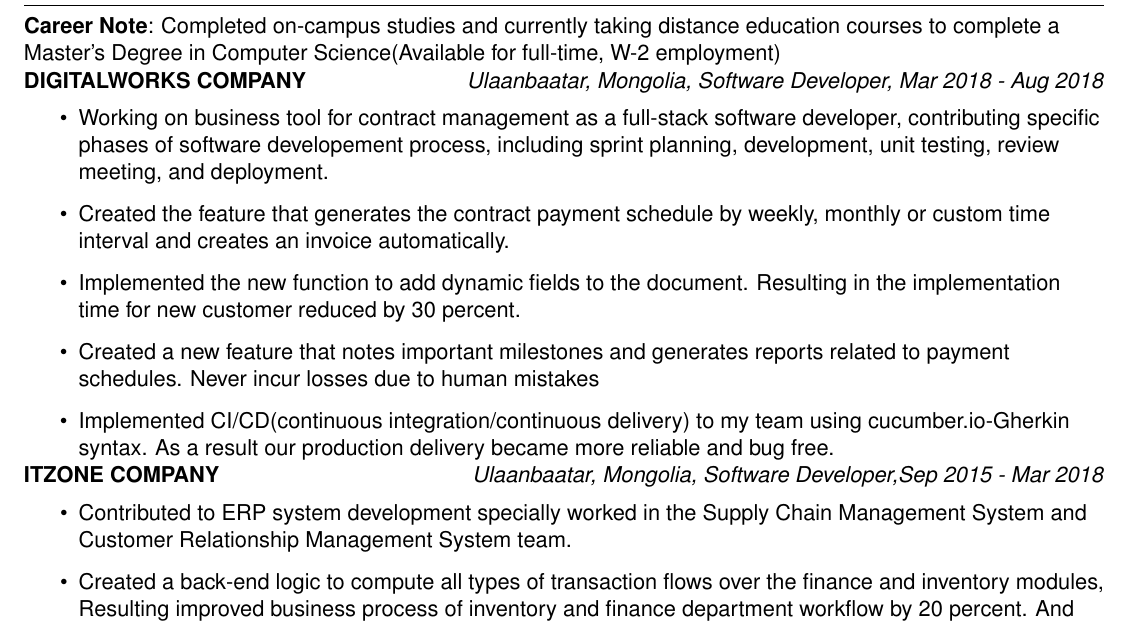
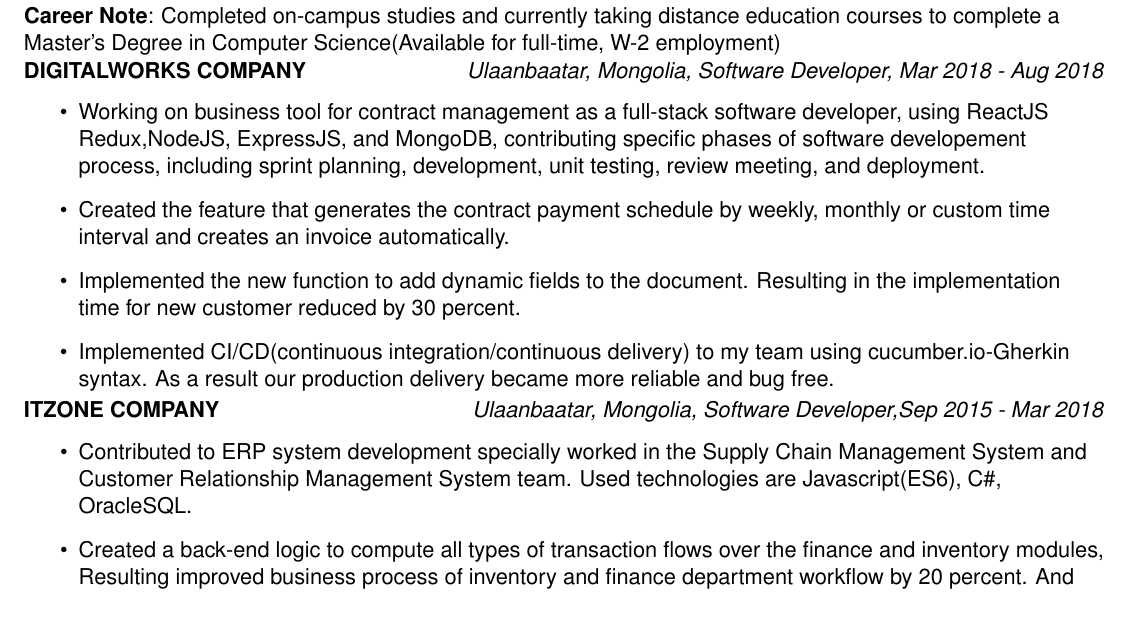
Before and after one commit to bilegjargal/resume_bilegjargal, a LaTeX CV (resume_bilegjargal.tex): part of the page, cut so that both start at the same text. Compiled offline with pdfLaTeX.

Commit message:
tech stacks added

```diff
--- a/resume_bilegjargal.tex
+++ b/resume_bilegjargal.tex
@@ -107,20 +107,17 @@
 %-----------EXPERIENCE-----------------
 \section{Experience}
   \textbf{Career Note}{: Completed on-campus studies and currently taking distance education courses to complete a Master's Degree in Computer Science(Available for full-time, W-2 employment)}
-    \vfill
+  \vfill
       \textbf{DIGITALWORKS COMPANY} \hfill \textit{Ulaanbaatar, Mongolia, Software Developer, Mar 2018 - Aug 2018}
         \resumeItemListStart
           \item{
-            Working on business tool for contract management as a full-stack software developer, contributing specific phases of software developement process, including sprint planning, development, unit testing, review meeting, and deployment.
+            Working on business tool for contract management as a full-stack software developer, using ReactJS Redux,NodeJS, ExpressJS, and MongoDB, contributing specific phases of software developement process, including sprint planning, development, unit testing, review meeting, and deployment.
           }
           \item{
             Created the feature that generates the contract payment schedule by weekly, monthly or custom time interval and creates an invoice automatically.
           }
           \item{
             Implemented the new function to add dynamic fields to the document. Resulting in the implementation time for new customer reduced by 30 percent.
-          }
-          \item{
-            Created a new feature that notes important milestones and generates reports related to payment schedules. Never incur losses due to human mistakes
           }
           \item{
             Implemented CI/CD(continuous integration/continuous delivery) to my team using cucumber.io-Gherkin syntax.
@@ -131,7 +128,7 @@
       \textbf{ITZONE COMPANY}\hfill \textit{Ulaanbaatar, Mongolia, Software Developer,Sep 2015 - Mar 2018}
       \resumeItemListStart
         \item{
-          Contributed to ERP system development specially worked in the Supply Chain Management System and Customer Relationship Management System team.
+          Contributed to ERP system development specially worked in the Supply Chain Management System and Customer Relationship Management System team. Used technologies are Javascript(ES6), C\#, OracleSQL.
         }
         \item{
           Created a back-end logic to compute all types of transaction flows over the finance and inventory modules, Resulting improved business process of inventory and finance department workflow by 20 percent. And eradicates faulty transaction occurrence.
```
Also changed, not shown: resume_bilegjargal.pdf, 1 other file.
